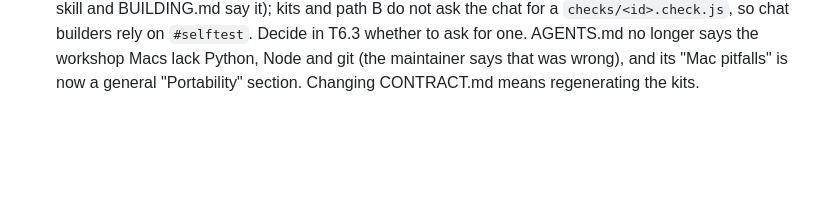
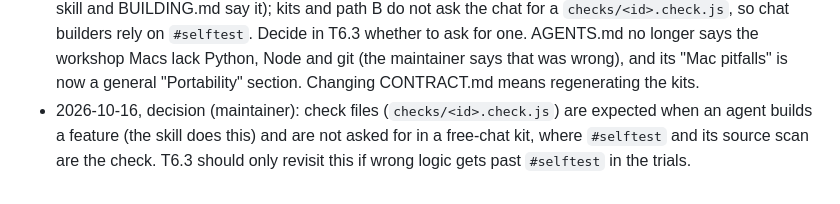
Before and after one commit to RKelln/searchdesk, a Markdown page: docs/PLAN.md, the part around the change. GitHub-like rendering; blank space fills up the shorter version.

Commit message:
PLAN: check files are for agent builds, not chat kits
Co-Authored-By: Claude Sonnet 5.5 <noreply@anthropic.com>

```diff
--- a/docs/PLAN.md
+++ b/docs/PLAN.md
@@ -555,3 +555,6 @@ can follow a day later if it must).
   chat for a `checks/<id>.check.js`, so chat builders rely on `#selftest`. Decide in T6.3 whether to ask for one. AGENTS.md
   no longer says the workshop Macs lack Python, Node and git (the maintainer says that was wrong), and its "Mac pitfalls"
   is now a general "Portability" section. Changing CONTRACT.md means regenerating the kits.
+- 2026-10-16, decision (maintainer): check files (`checks/<id>.check.js`) are expected when an agent builds a feature (the
+  skill does this) and are not asked for in a free-chat kit, where `#selftest` and its source scan are the check. T6.3
+  should only revisit this if wrong logic gets past `#selftest` in the trials.
```
